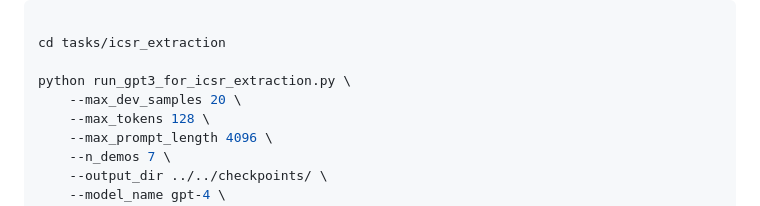
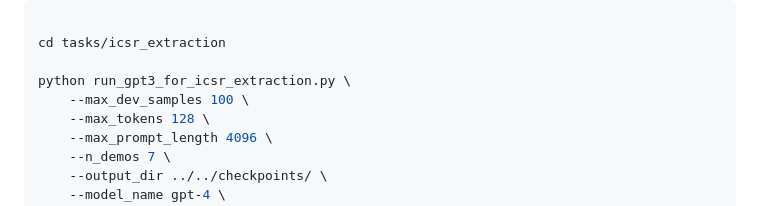
Before and after one commit to KarelDO/BioDEX, a Markdown page: README.md, the part around the change. Rendered like a GitHub page.

Commit message:
larger gpt4 experiment

```diff
--- a/README.md
+++ b/README.md
@@ -262,7 +262,7 @@ Run `gpt-4`:
 cd tasks/icsr_extraction
 
 python run_gpt3_for_icsr_extraction.py \
-    --max_dev_samples 20 \
+    --max_dev_samples 100 \
     --max_tokens 128 \
     --max_prompt_length 4096 \
     --n_demos 7 \
```
